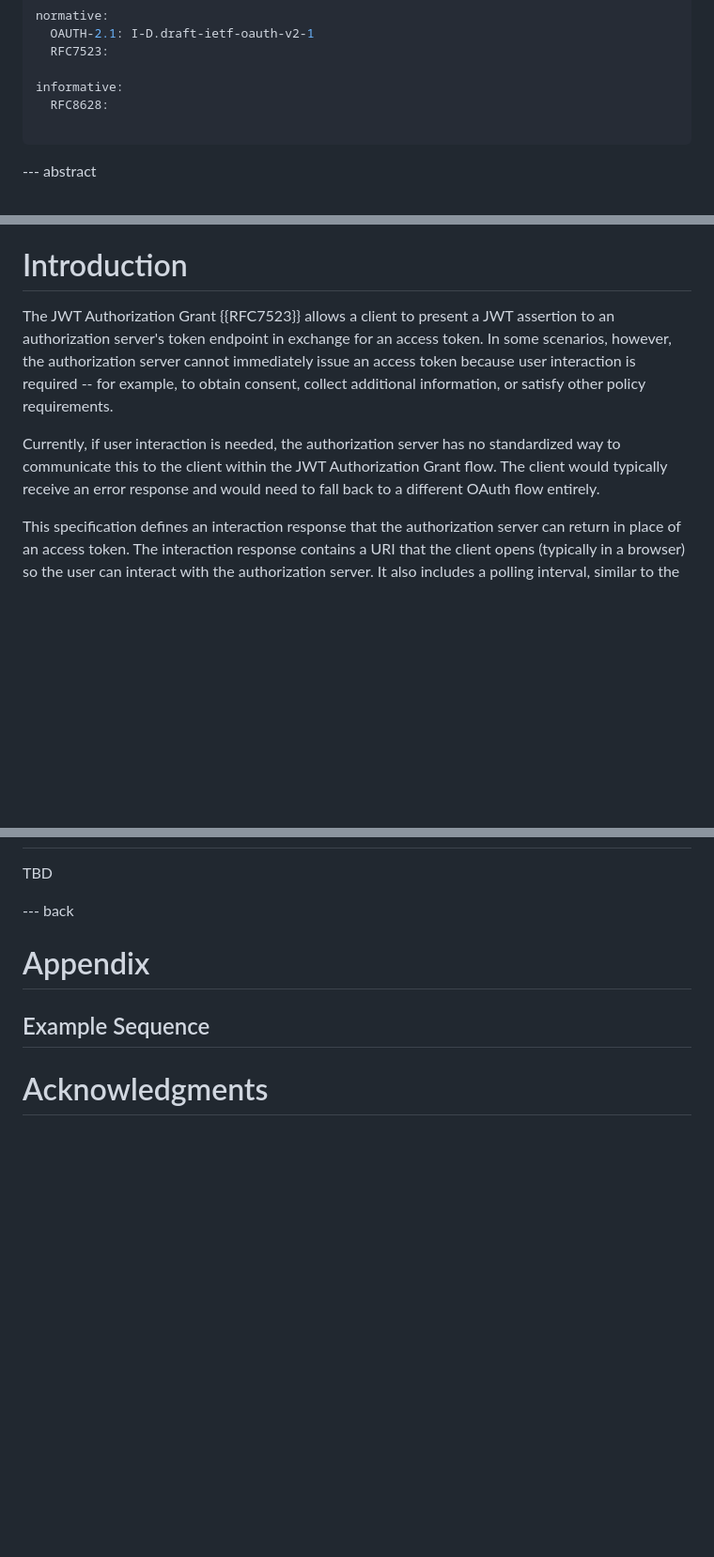
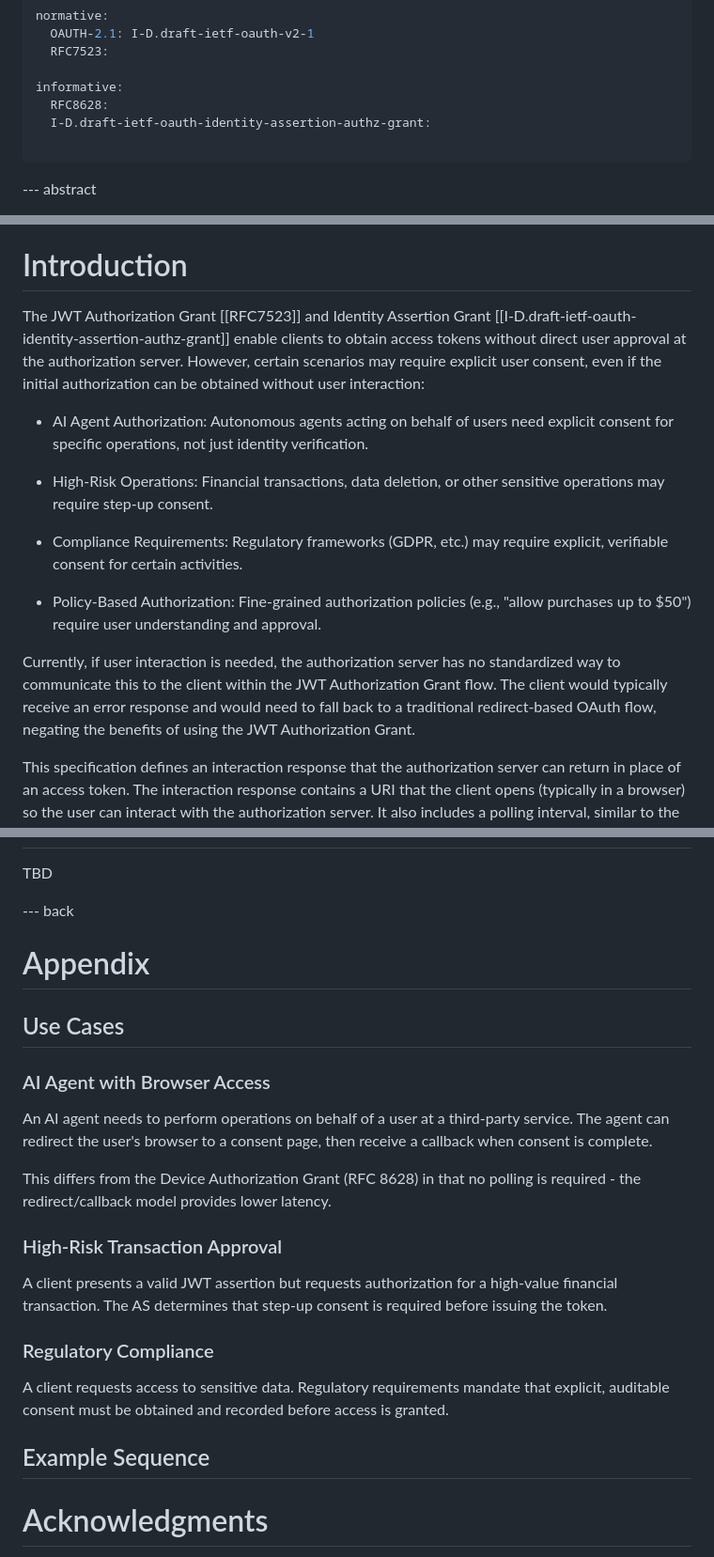
Before and after one commit to aaronpk/draft-parecki-oauth-jwt-grant-interaction-response, a Markdown page: draft-parecki-oauth-jwt-grant-interaction-response.md, 3 parts joined by grey strips. Shown at 94% size. Drawn GitHub-style; blank space fills up the shorter version.

```diff
--- a/draft-parecki-oauth-jwt-grant-interaction-response.md
+++ b/draft-parecki-oauth-jwt-grant-interaction-response.md
@@ -41,6 +41,7 @@ normative:
 
 informative:
   RFC8628:
+  I-D.draft-ietf-oauth-identity-assertion-authz-grant:
 
 ...
 
@@ -60,18 +61,31 @@ the original request.
 
 # Introduction
 
-The JWT Authorization Grant {{RFC7523}} allows a client to present a
-JWT assertion to an authorization server's token endpoint in exchange
-for an access token. In some scenarios, however, the authorization
-server cannot immediately issue an access token because user
-interaction is required -- for example, to obtain consent, collect
-additional information, or satisfy other policy requirements.
+The JWT Authorization Grant [[RFC7523]] and Identity Assertion Grant
+[[I-D.draft-ietf-oauth-identity-assertion-authz-grant]]
+enable clients to obtain access tokens without direct user
+approval at the authorization server. However, certain scenarios
+may require explicit user consent, even if the initial authorization
+can be obtained without user interaction:
+
+- AI Agent Authorization: Autonomous agents acting on behalf of
+  users need explicit consent for specific operations, not just
+  identity verification.
+
+- High-Risk Operations: Financial transactions, data deletion, or
+  other sensitive operations may require step-up consent.
+
+- Compliance Requirements: Regulatory frameworks (GDPR, etc.) may
+  require explicit, verifiable consent for certain activities.
+
+- Policy-Based Authorization: Fine-grained authorization policies
+  (e.g., "allow purchases up to $50") require user understanding and approval.
 
 Currently, if user interaction is needed, the authorization server
 has no standardized way to communicate this to the client within the
 JWT Authorization Grant flow. The client would typically receive an
-error response and would need to fall back to a different OAuth flow
-entirely.
+error response and would need to fall back to a traditional redirect-based
+OAuth flow, negating the benefits of using the JWT Authorization Grant.
 
 This specification defines an interaction response that the
 authorization server can return in place of an access token. The
@@ -276,6 +357,30 @@ TBD
 
 # Appendix
 
+## Use Cases
+
+### AI Agent with Browser Access
+
+An AI agent needs to perform operations on behalf of a user at a
+third-party service. The agent can redirect the user's browser to
+a consent page, then receive a callback when consent is complete.
+
+This differs from the Device Authorization Grant (RFC 8628) in
+that no polling is required - the redirect/callback model provides
+lower latency.
+
+### High-Risk Transaction Approval
+
+A client presents a valid JWT assertion but requests authorization
+for a high-value financial transaction. The AS determines that
+step-up consent is required before issuing the token.
+
+### Regulatory Compliance
+
+A client requests access to sensitive data. Regulatory requirements
+mandate that explicit, auditable consent must be obtained and
+recorded before access is granted.
+
 ## Example Sequence
 
 
```
Also changed, not shown: other parts of draft-parecki-oauth-jwt-grant-interaction-response.md (+67 -0 lines).
